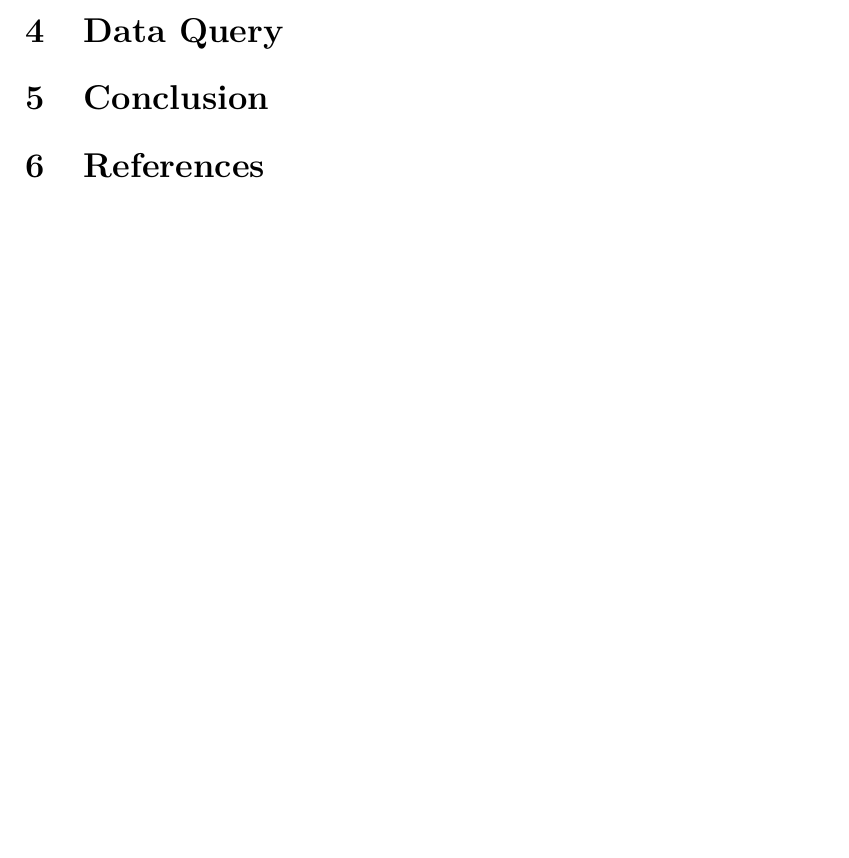
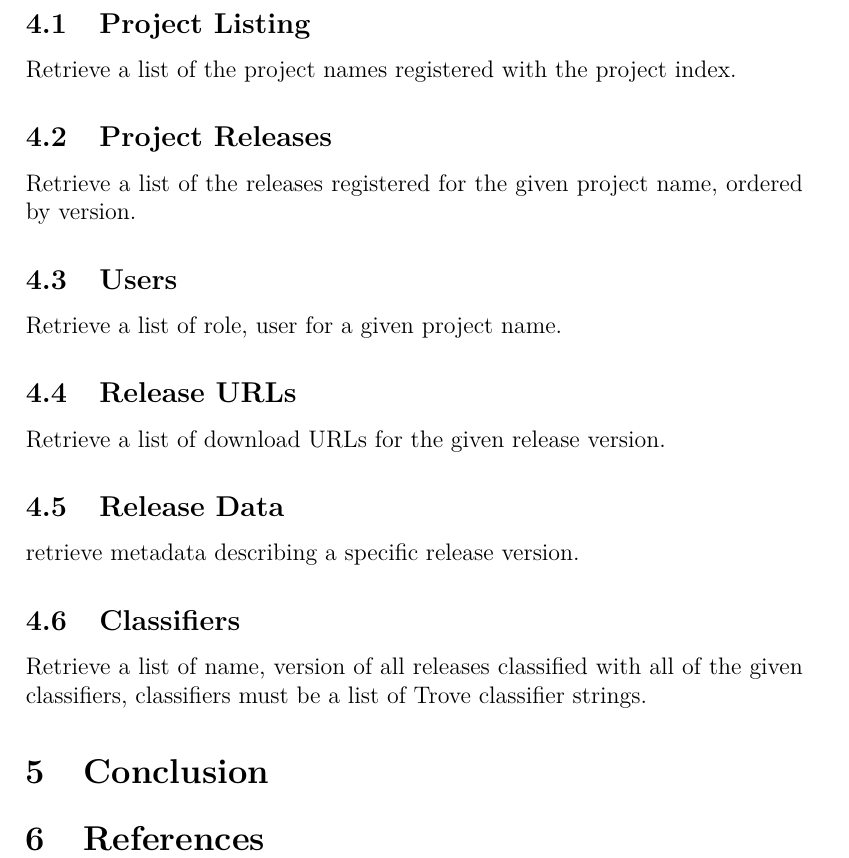
Before and after one commit to McSinyx/cheese-shop, a LaTeX document (report/report.tex): part of page 6 of 6 before the commit and part of page 7 of 7 after it, cut at the place of the change, the shorter picture padded with empty space. Compiled offline with pdfLaTeX.

Commit message:
Add dataquery section descriptions

```diff
--- a/report/report.tex
+++ b/report/report.tex
@@ -131,5 +132,16 @@ This entity set represents the distribution of each releases. With its primary k
 \section{Data Query}
-
+\subsection{Project Listing}
+Retrieve a list of the project names registered with the project index.
+\subsection{Project Releases}
+Retrieve a list of the releases registered for the given project name, ordered by version.
+\subsection{Users}
+Retrieve a list of role, user for a given project name.
+\subsection{Release URLs}
+Retrieve a list of download URLs for the given release version.
+\subsection{Release Data}
+retrieve metadata describing a specific release version.
+\subsection{Classifiers}
+Retrieve a list of name, version of all releases classified with all of the given classifiers, classifiers must be a list of Trove classifier strings.
 \section{Conclusion}
 
 \begin{thebibliography}{69}
```
Also changed, not shown: report/report.tex (1 more changed lines).
